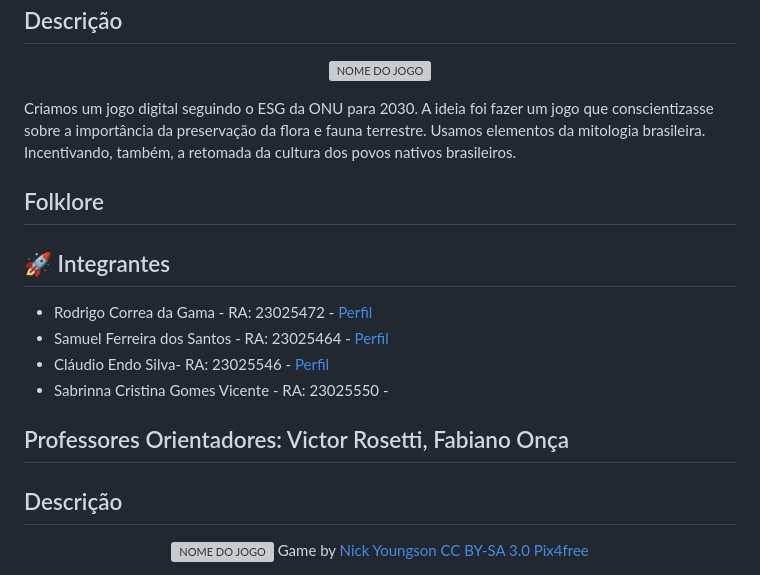
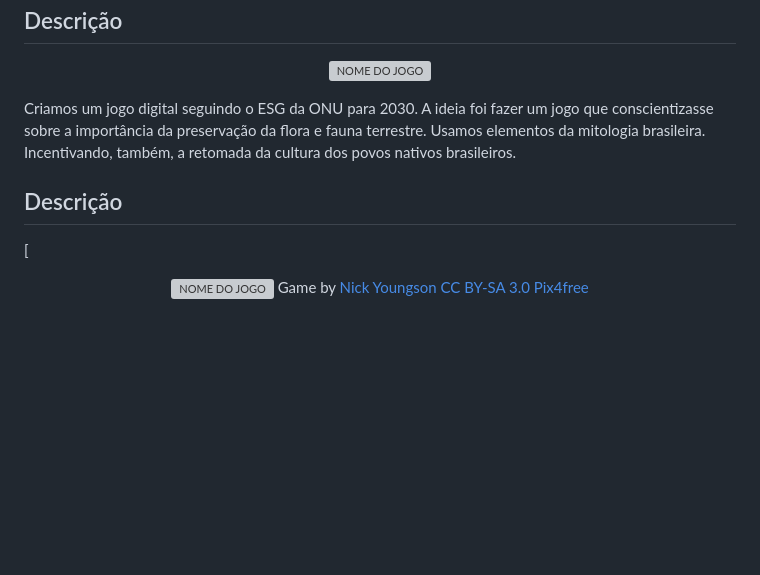
Before and after one commit to 2023-2-MCC1/Projeto3, a Markdown page: README.md, the part around one of its changes. Drawn GitHub-style; blank space fills up the shorter version; grey boxes are pictures that could not be loaded.

```diff
--- a/README.md
+++ b/README.md
@@ -20,19 +20,8 @@
 
 Criamos um jogo digital seguindo o ESG da ONU para 2030. A ideia foi fazer um jogo que conscientizasse sobre a importância da preservação da flora e fauna terrestre. Usamos elementos da mitologia brasileira. Incentivando, também, a retomada da cultura dos povos nativos brasileiros.
 
-## Folklore
-
-## 🚀 Integrantes
-
-* Rodrigo Correa da Gama - RA: 23025472 - [Perfil](https://github.com/FRgama)
-* Samuel Ferreira dos Santos - RA: 23025464 - [Perfil](https://github.com/sael15el)
-* Cláudio Endo Silva- RA: 23025546 - [Perfil](https://github.com/claudioendoosilva)
-* Sabrinna Cristina Gomes Vicente - RA: 23025550 - []()
-
-## Professores Orientadores: Victor Rosetti, Fabiano Onça
-
 ## Descrição
 
-<p align="center">
+[<p align="center">
 <img src="https://pix4free.org/assets/library/2021-01-20/originals/game.jpg" alt="NOME DO JOGO" border="0">
   Game by <a href="http://www.nyphotographic.com/">Nick Youngson</a> <a rel="license" href="https://creativecommons.org/licenses/by-sa/3.0/">CC BY-SA 3.0</a> <a href="http://pix4free.org/">Pix4free</a>
```
Also changed, not shown: other parts of README.md (+1 -1 lines).
